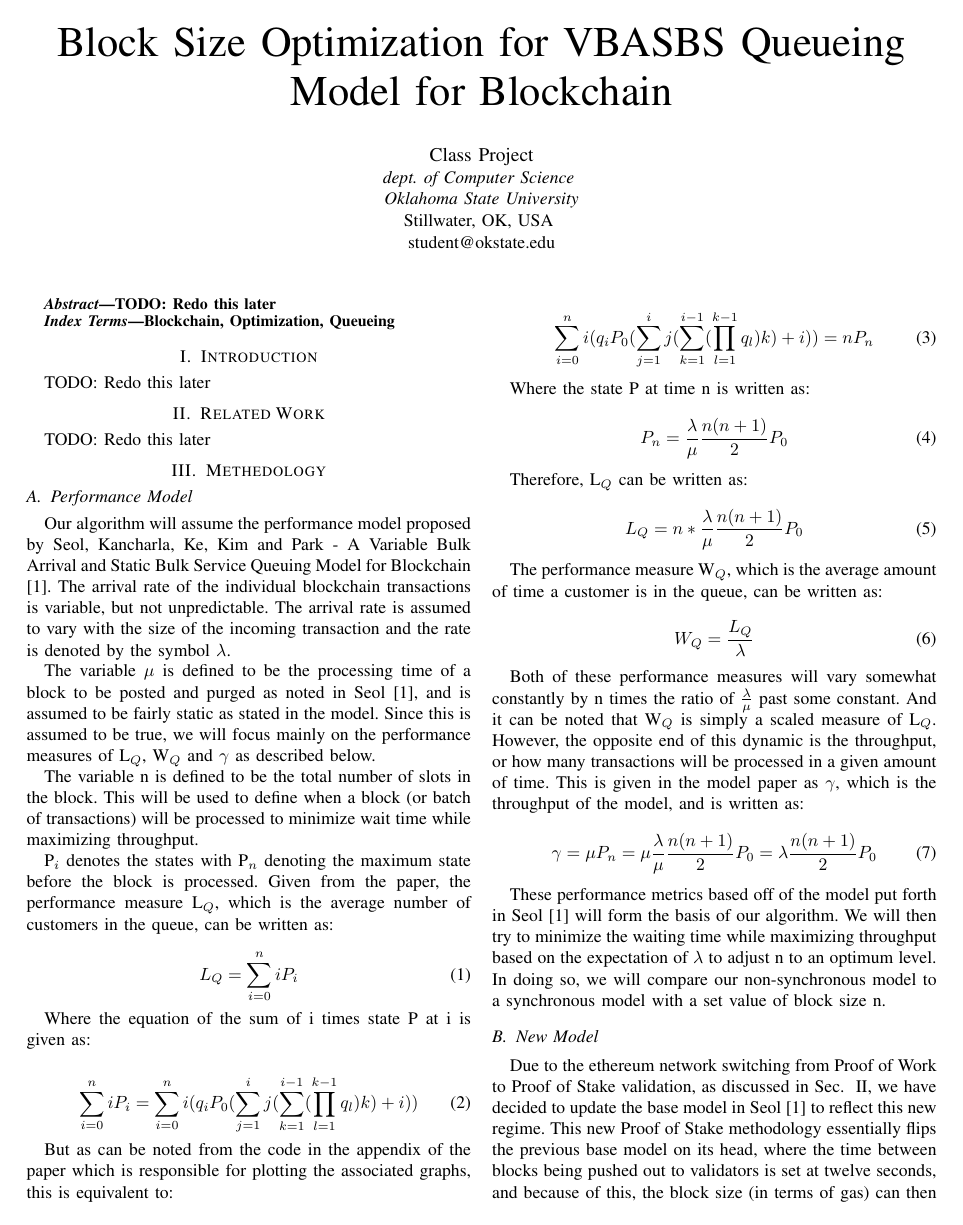
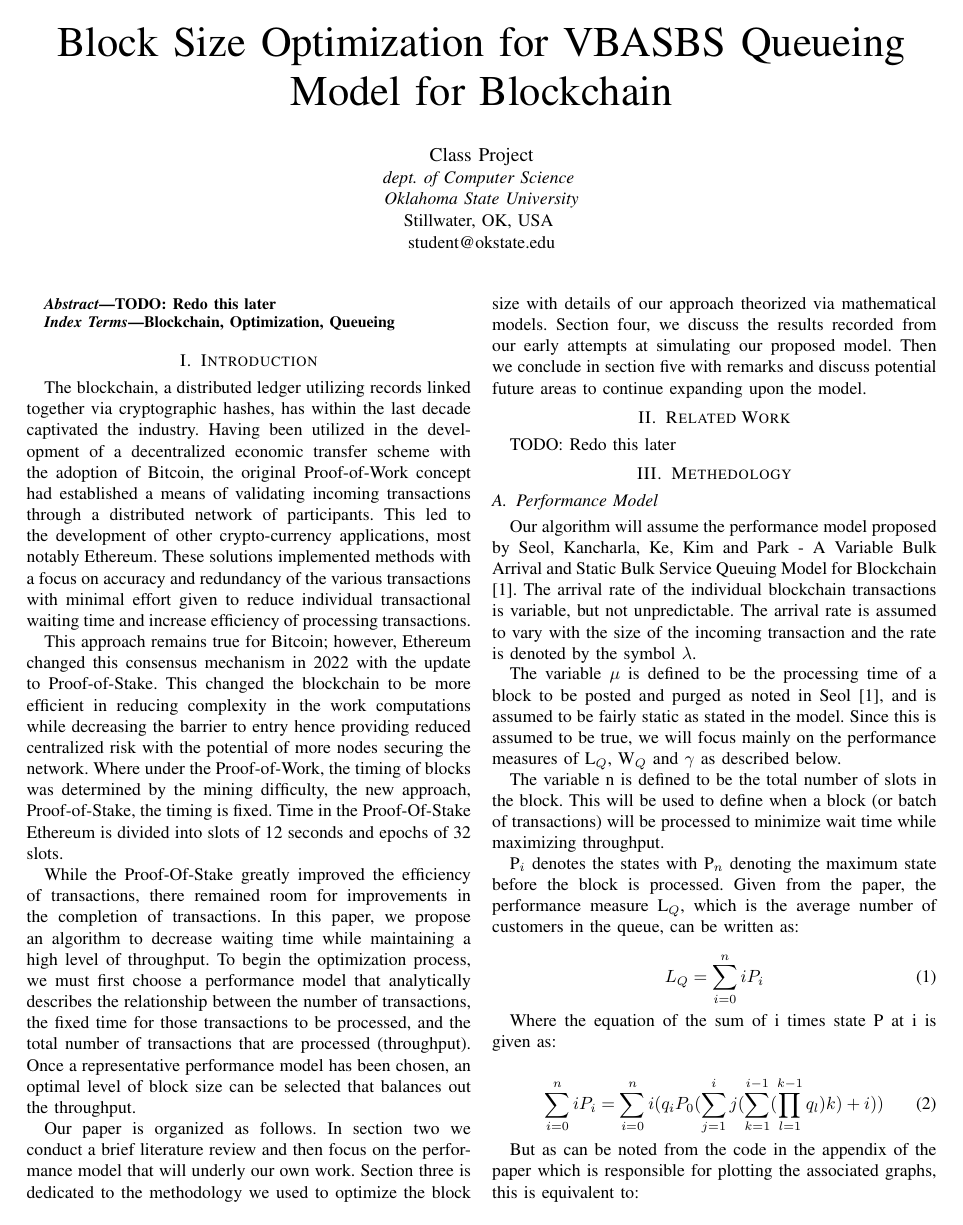
Before and after one commit to andrewqsmith/Block-Size-Optimization-for-VBASBS-Queueing-Model-for-Blockchain, a LaTeX paper (Project.tex): page 1 of 5. Compiled offline with pdfLaTeX; a missing font is replaced by an installed copy or a similar font; a LaTeX package or settings file that is missing is left out; a missing bibliography style is replaced by a similar one.

Commit message:
Added introduction to paper

```diff
--- a/Project.tex
+++ b/Project.tex
@@ -67,8 +67,34 @@ Blockchain, Optimization, Queueing
 
 \section{Introduction}\label{Intro}
 
-TODO: Redo this later
+The blockchain, a distributed ledger utilizing records linked together via cryptographic hashes, has within
+the last decade captivated the industry. Having been utilized in the development of a decentralized economic
+transfer scheme with the adoption of Bitcoin, the original Proof-of-Work concept had established a means of
+validating incoming transactions through a distributed network of participants. This led to the development
+of other crypto-currency applications, most notably Ethereum. These solutions implemented methods with a
+focus on accuracy and redundancy of the various transactions with minimal effort given to reduce individual
+transactional waiting time and increase efficiency of processing transactions.
 
+This approach remains true for Bitcoin; however, Ethereum changed this consensus mechanism in 2022 with
+the update to Proof-of-Stake. This changed the blockchain to be more efficient in reducing complexity in the
+work computations while decreasing the barrier to entry hence providing reduced centralized risk with the
+potential of more nodes securing the network. Where under the Proof-of-Work, the timing of blocks was
+determined by the mining difficulty, the new approach, Proof-of-Stake, the timing is fixed. Time in the
+Proof-Of-Stake Ethereum is divided into slots of 12 seconds and epochs of 32 slots.
+
+While the Proof-Of-Stake greatly improved the efficiency of transactions, there remained room for
+improvements in the completion of transactions. In this paper, we propose an algorithm to
+decrease waiting time while maintaining a high level of throughput. To begin the optimization process, we
+must first choose a performance model that analytically describes the relationship between the number
+of transactions, the fixed time for those transactions to be processed, and the total number of transactions
+that are processed (throughput). Once a representative performance model has been chosen, an optimal
+level of block size can be selected that balances out the throughput.
+
+Our paper is organized as follows. In section two we conduct a brief literature review and then focus on the
+performance model that will underly our own work. Section three is dedicated to the methodology we used to
+optimize the block size with details of our approach theorized via mathematical models. Section four, we
+discuss the results recorded from our early attempts at simulating our proposed model. Then we conclude in
+section five with remarks and discuss potential future areas to continue expanding upon the model.
 \section{Related Work}\label{related}
 
 TODO: Redo this later
```
Also changed, not shown: Project.pdf, 1 other file.
